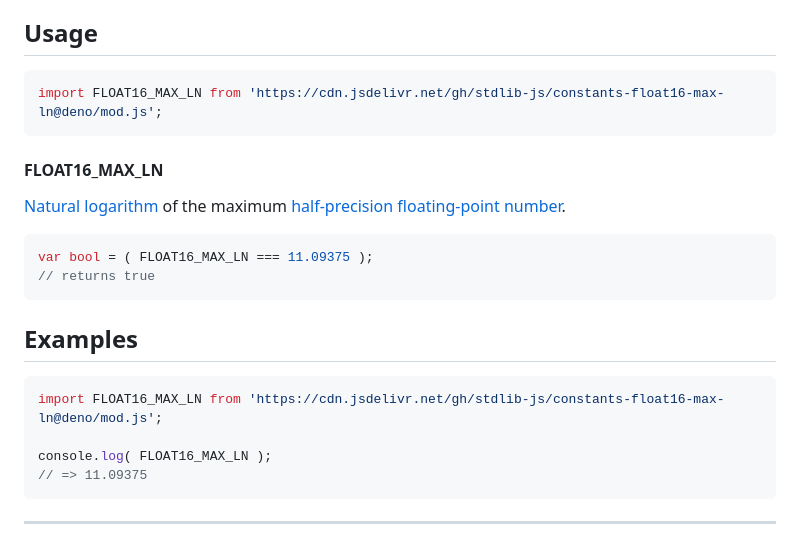
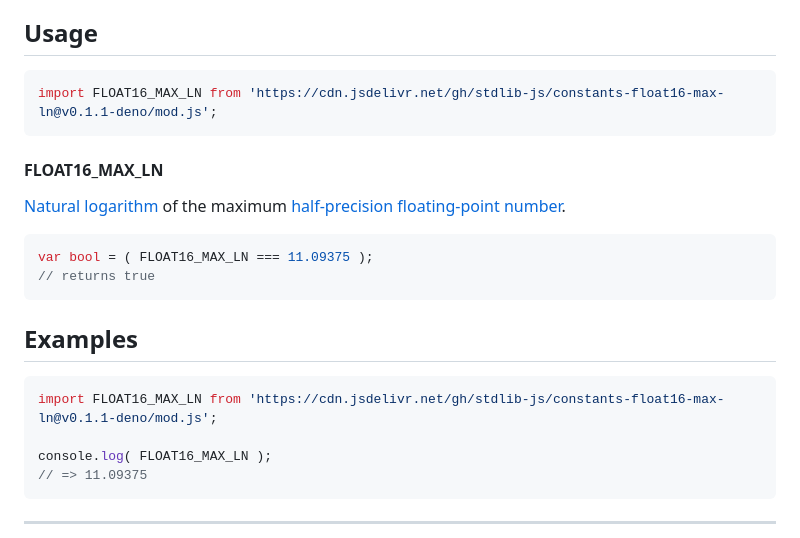
Before and after one commit to stdlib-js/constants-float16-max-ln, a Markdown page: README.md, the part around the change. Rendered like a GitHub page.

Commit message:
Update README.md for Deno bundle v0.1.1

````diff
--- a/README.md
+++ b/README.md
@@ -42,7 +42,7 @@ limitations under the License.
 ## Usage
 
 ```javascript
-import FLOAT16_MAX_LN from 'https://cdn.jsdelivr.net/gh/stdlib-js/constants-float16-max-ln@deno/mod.js';
+import FLOAT16_MAX_LN from 'https://cdn.jsdelivr.net/gh/stdlib-js/constants-float16-max-ln@v0.1.1-deno/mod.js';
 ```
 
 #### FLOAT16_MAX_LN
@@ -67,7 +67,7 @@ var bool = ( FLOAT16_MAX_LN === 11.09375 );
 <!-- eslint no-undef: "error" -->
 
 ```javascript
-import FLOAT16_MAX_LN from 'https://cdn.jsdelivr.net/gh/stdlib-js/constants-float16-max-ln@deno/mod.js';
+import FLOAT16_MAX_LN from 'https://cdn.jsdelivr.net/gh/stdlib-js/constants-float16-max-ln@v0.1.1-deno/mod.js';
 
 console.log( FLOAT16_MAX_LN );
 // => 11.09375
````
